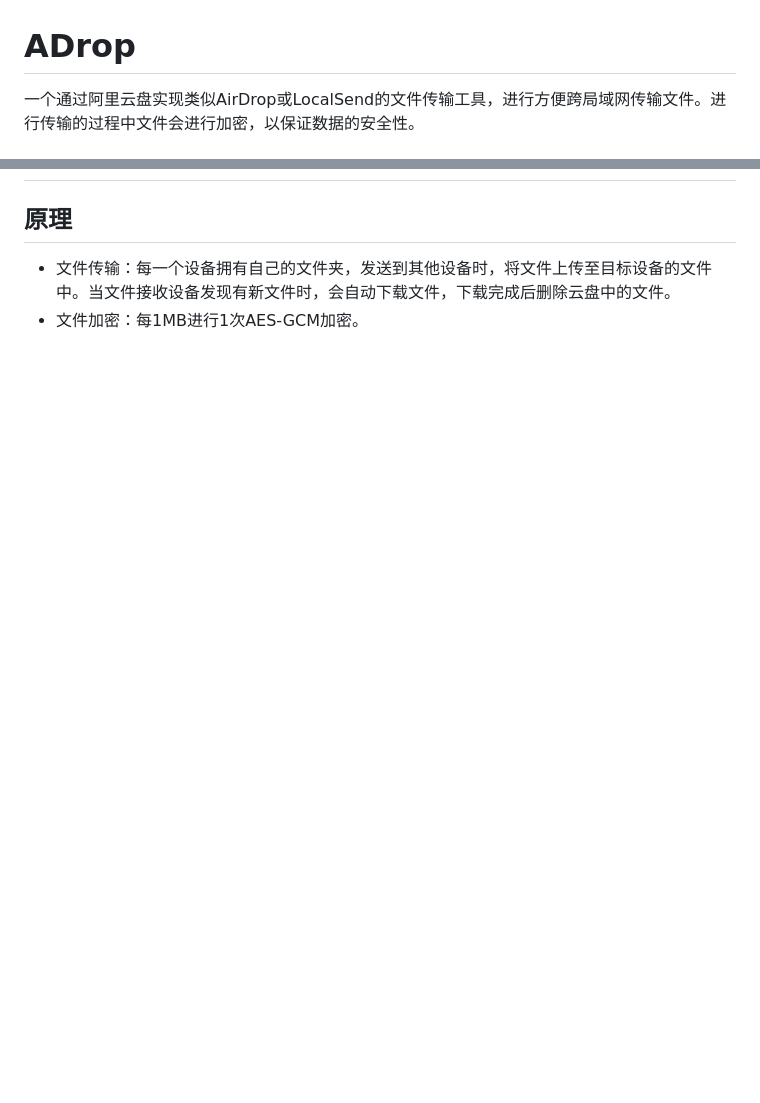
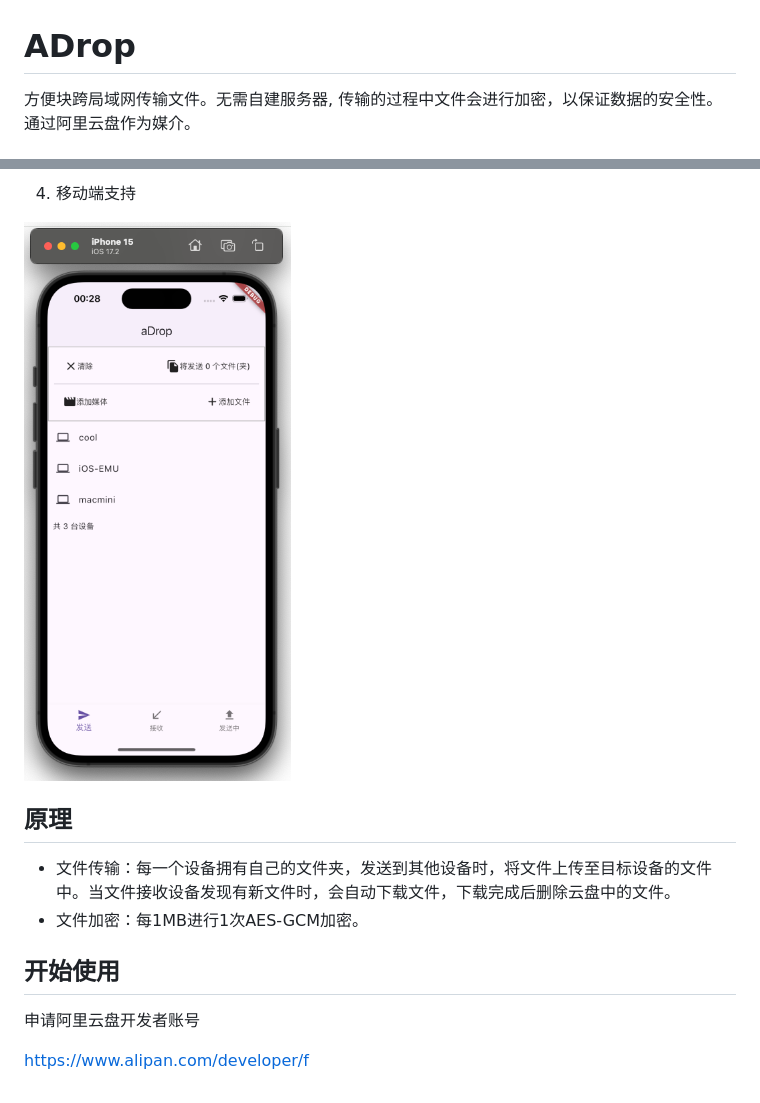
Before and after one commit to niuhuan/adrop, a Markdown page: README.md, 2 parts joined by grey strips. Rendered like a GitHub page; pictures changed too: images/4.png (added); blank space fills up the shorter version.

```diff
--- a/README.md
+++ b/README.md
@@ -1,4 +1,4 @@
 # ADrop
 
-一个通过阿里云盘实现类似AirDrop或LocalSend的文件传输工具，进行方便跨局域网传输文件。进行传输的过程中文件会进行加密，以保证数据的安全性。
+方便块跨局域网传输文件。无需自建服务器, 传输的过程中文件会进行加密，以保证数据的安全性。通过阿里云盘作为媒介。
 
@@ -6,5 +19,14 @@
+4. 移动端支持
+
+![截图](./images/4.png)
 
 ## 原理
 
 - 文件传输：每一个设备拥有自己的文件夹，发送到其他设备时，将文件上传至目标设备的文件中。当文件接收设备发现有新文件时，会自动下载文件，下载完成后删除云盘中的文件。
 - 文件加密：每1MB进行1次AES-GCM加密。
+
+## 开始使用
+
+申请阿里云盘开发者账号
+
+https://www.alipan.com/developer/f
```
Also changed, not shown: other parts of README.md (+14 -1 lines), images/1.png (added), images/2.png (added), images/3.png (added), 1 other file.
